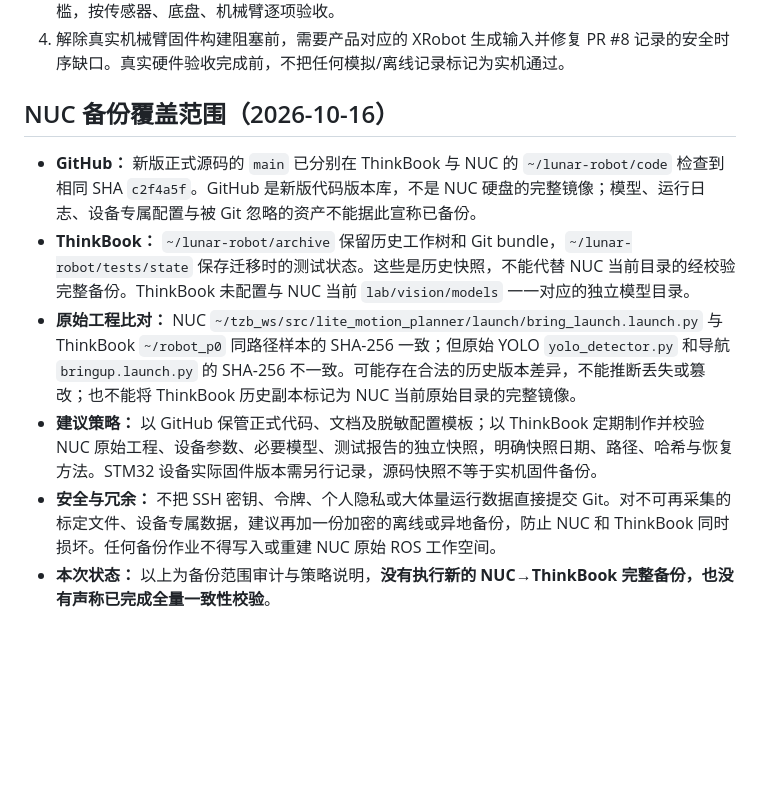
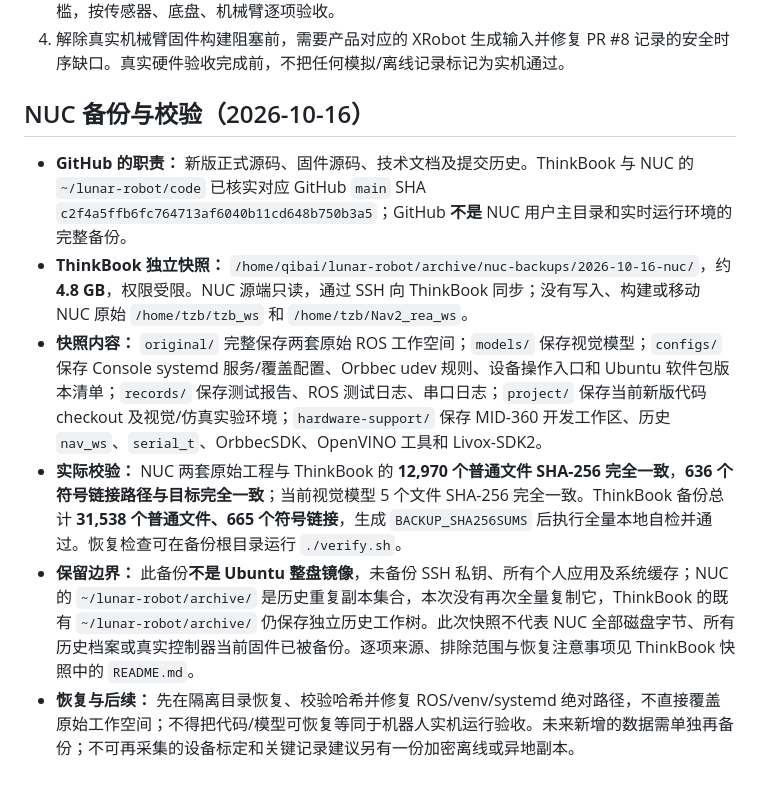
Before and after one commit to Tyr1onX/lunar-cave-robot, a Markdown page: docs/WORKSPACE_HANDOFF.md, the part around the change. Rendered like a GitHub page; blank space fills up the shorter version.

Commit message:
docs: record verified NUC to ThinkBook backup and recovery scope

```diff
--- a/docs/WORKSPACE_HANDOFF.md
+++ b/docs/WORKSPACE_HANDOFF.md
@@ -87,11 +87,11 @@ Mac Lunar Robot Console 的“模块测试”页使用固定白名单测试 ID
 3. 真实机器人启动仍需负责人审核目标 SHA、参数和 `docs/REAL_ROBOT_SAFETY_GATES.md` 的安全门槛，按传感器、底盘、机械臂逐项验收。
 4. 解除真实机械臂固件构建阻塞前，需要产品对应的 XRobot 生成输入并修复 PR #8 记录的安全时序缺口。真实硬件验收完成前，不把任何模拟/离线记录标记为实机通过。
 
-## NUC 备份覆盖范围（2026-10-16）
+## NUC 备份与校验（2026-10-16）
 
-- **GitHub：** 新版正式源码的 `main` 已分别在 ThinkBook 与 NUC 的 `~/lunar-robot/code` 检查到相同 SHA `c2f4a5f`。GitHub 是新版代码版本库，不是 NUC 硬盘的完整镜像；模型、运行日志、设备专属配置与被 Git 忽略的资产不能据此宣称已备份。
-- **ThinkBook：** `~/lunar-robot/archive` 保留历史工作树和 Git bundle，`~/lunar-robot/tests/state` 保存迁移时的测试状态。这些是历史快照，不能代替 NUC 当前目录的经校验完整备份。ThinkBook 未配置与 NUC 当前 `lab/vision/models` 一一对应的独立模型目录。
-- **原始工程比对：** NUC `~/tzb_ws/src/lite_motion_planner/launch/bring_launch.launch.py` 与 ThinkBook `~/robot_p0` 同路径样本的 SHA-256 一致；但原始 YOLO `yolo_detector.py` 和导航 `bringup.launch.py` 的 SHA-256 不一致。可能存在合法的历史版本差异，不能推断丢失或篡改；也不能将 ThinkBook 历史副本标记为 NUC 当前原始目录的完整镜像。
-- **建议策略：** 以 GitHub 保管正式代码、文档及脱敏配置模板；以 ThinkBook 定期制作并校验 NUC 原始工程、设备参数、必要模型、测试报告的独立快照，明确快照日期、路径、哈希与恢复方法。STM32 设备实际固件版本需另行记录，源码快照不等于实机固件备份。
-- **安全与冗余：** 不把 SSH 密钥、令牌、个人隐私或大体量运行数据直接提交 Git。对不可再采集的标定文件、设备专属数据，建议再加一份加密的离线或异地备份，防止 NUC 和 ThinkBook 同时损坏。任何备份作业不得写入或重建 NUC 原始 ROS 工作空间。
-- **本次状态：** 以上为备份范围审计与策略说明，**没有执行新的 NUC→ThinkBook 完整备份，也没有声称已完成全量一致性校验**。
+- **GitHub 的职责：** 新版正式源码、固件源码、技术文档及提交历史。ThinkBook 与 NUC 的 `~/lunar-robot/code` 已核实对应 GitHub `main` SHA `c2f4a5ffb6fc764713af6040b11cd648b750b3a5`；GitHub **不是** NUC 用户主目录和实时运行环境的完整备份。
+- **ThinkBook 独立快照：** `/home/qibai/lunar-robot/archive/nuc-backups/2026-10-16-nuc/`，约 **4.8 GB**，权限受限。NUC 源端只读，通过 SSH 向 ThinkBook 同步；没有写入、构建或移动 NUC 原始 `/home/tzb/tzb_ws` 和 `/home/tzb/Nav2_rea_ws`。
+- **快照内容：** `original/` 完整保存两套原始 ROS 工作空间；`models/` 保存视觉模型；`configs/` 保存 Console systemd 服务/覆盖配置、Orbbec udev 规则、设备操作入口和 Ubuntu 软件包版本清单；`records/` 保存测试报告、ROS 测试日志、串口日志；`project/` 保存当前新版代码 checkout 及视觉/仿真实验环境；`hardware-support/` 保存 MID-360 开发工作区、历史 `nav_ws`、`serial_t`、OrbbecSDK、OpenVINO 工具和 Livox-SDK2。
+- **实际校验：** NUC 两套原始工程与 ThinkBook 的 **12,970 个普通文件 SHA-256 完全一致**，**636 个符号链接路径与目标完全一致**；当前视觉模型 5 个文件 SHA-256 完全一致。ThinkBook 备份总计 **31,538 个普通文件、665 个符号链接**，生成 `BACKUP_SHA256SUMS` 后执行全量本地自检并通过。恢复检查可在备份根目录运行 `./verify.sh`。
+- **保留边界：** 此备份**不是 Ubuntu 整盘镜像**，未备份 SSH 私钥、所有个人应用及系统缓存；NUC 的 `~/lunar-robot/archive/` 是历史重复副本集合，本次没有再次全量复制它，ThinkBook 的既有 `~/lunar-robot/archive/` 仍保存独立历史工作树。此次快照不代表 NUC 全部磁盘字节、所有历史档案或真实控制器当前固件已被备份。逐项来源、排除范围与恢复注意事项见 ThinkBook 快照中的 `README.md`。
+- **恢复与后续：** 先在隔离目录恢复、校验哈希并修复 ROS/venv/systemd 绝对路径，不直接覆盖原始工作空间；不得把代码/模型可恢复等同于机器人实机运行验收。未来新增的数据需单独再备份；不可再采集的设备标定和关键记录建议另有一份加密离线或异地副本。
```
